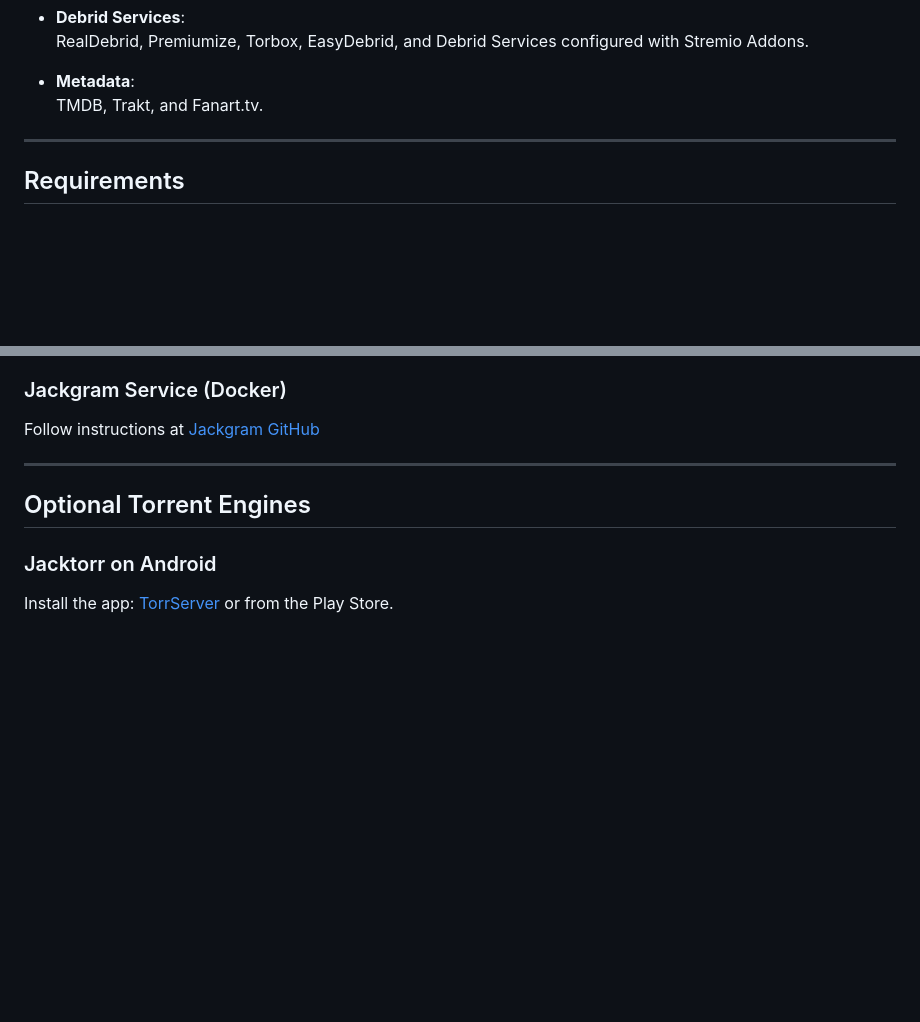
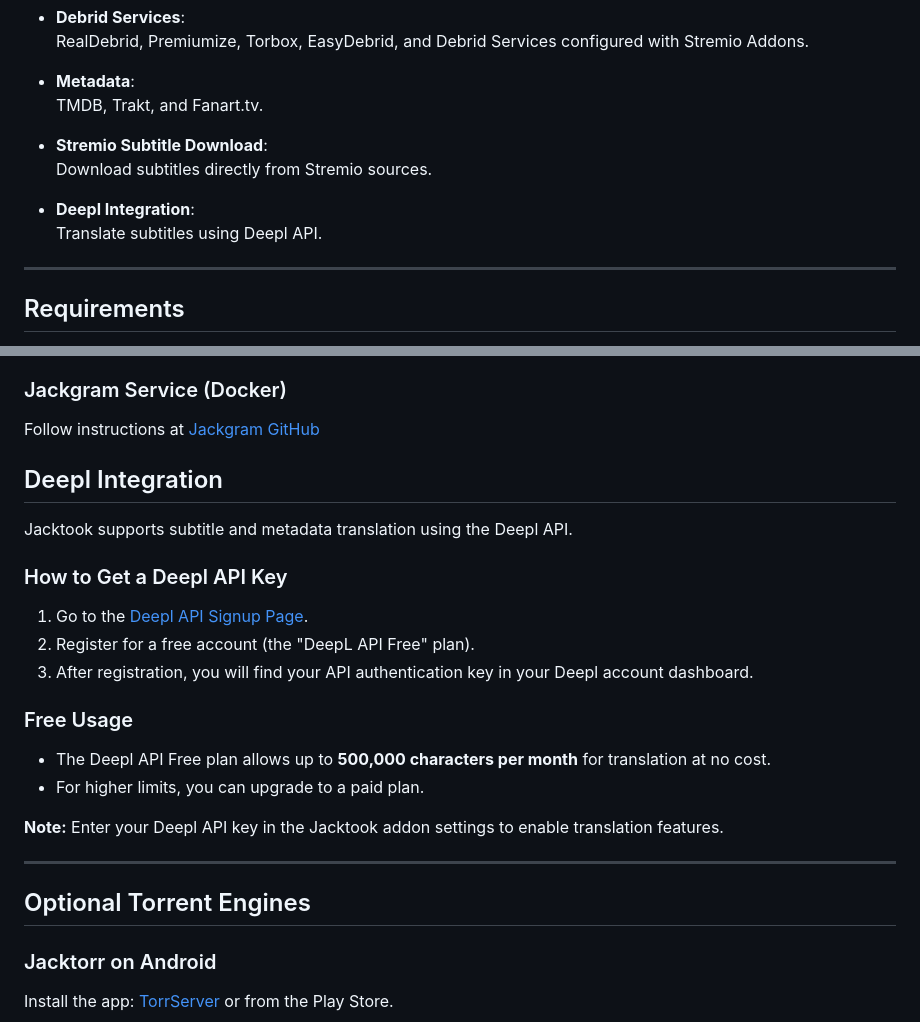
Before and after one commit to Sam-Max/plugin.video.jacktook, a Markdown page: README.md, 2 parts joined by grey strips. Drawn GitHub-style; blank space fills up the shorter version.

Commit message:
docs: update README to include Deepl API integration details and usage instructions

```diff
--- a/README.md
+++ b/README.md
@@ -20,6 +20,12 @@ A Kodi addon for torrent finding and streaming.
 
 - **Metadata**:
   TMDB, Trakt, and Fanart.tv.
+
+- **Stremio Subtitle Download**:
+  Download subtitles directly from Stremio sources.
+
+- **Deepl Integration**:
+  Translate subtitles using Deepl API.
 
 ---
 
@@ -97,6 +103,23 @@ Follow instructions at [Zilean GitHub](https://github.com/iPromKnight/zilean)
 
 Follow instructions at [Jackgram GitHub](https://github.com/sam-max/Jackgram)
 
+## Deepl Integration
+
+Jacktook supports subtitle and metadata translation using the Deepl API.
+
+### How to Get a Deepl API Key
+
+1. Go to the [Deepl API Signup Page](https://www.deepl.com/pro-api?cta=header-pro-api/).
+2. Register for a free account (the "DeepL API Free" plan).
+3. After registration, you will find your API authentication key in your Deepl account dashboard.
+
+### Free Usage
+
+- The Deepl API Free plan allows up to **500,000 characters per month** for translation at no cost.
+- For higher limits, you can upgrade to a paid plan.
+
+**Note:** Enter your Deepl API key in the Jacktook addon settings to enable translation features.
+
 ---
 
 ## Optional Torrent Engines
```
Also changed, not shown: other parts of README.md (+2 -0 lines).
